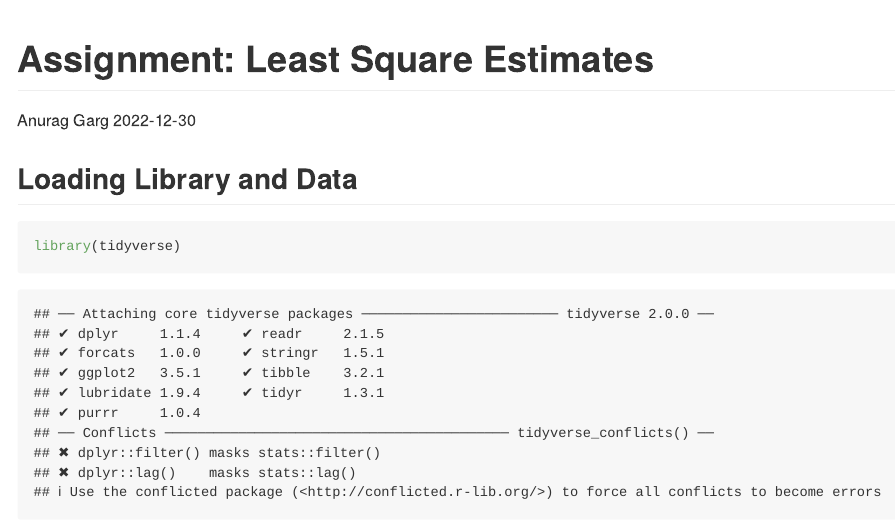
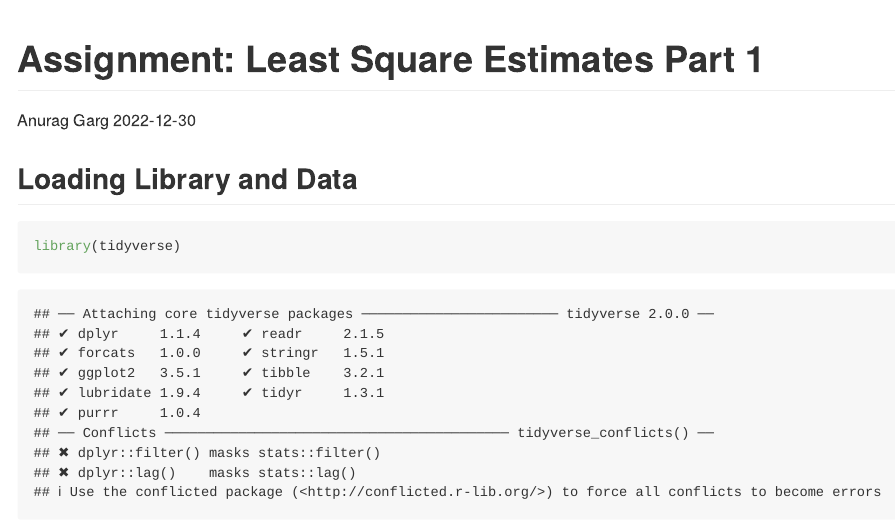
Before and after one commit to mranuraggarg/HarvardX_Data_Science_Certificate, an R Markdown document (7. Linear Regression/section-2/Assignment-Least Square Estimates.Rmd): the page in a window 1100 px wide, from its top. Rendered offline with R 4.5, knitr and Pandoc, with nearby package versions; some code elsewhere in the file could not run offline.

Commit message:
Complete solution for Section 2.2

```diff
--- a/7. Linear Regression/section-2/Assignment-Least Square Estimates.Rmd
+++ b/7. Linear Regression/section-2/Assignment-Least Square Estimates.Rmd
@@ -1,5 +1,5 @@
 ---
-title: 'Assignment: Least Square Estimates'
+title: 'Assignment: Least Square Estimates Part 1'
 author: "Anurag Garg"
 date: '`r Sys.Date()`'
 output: github_document
```
